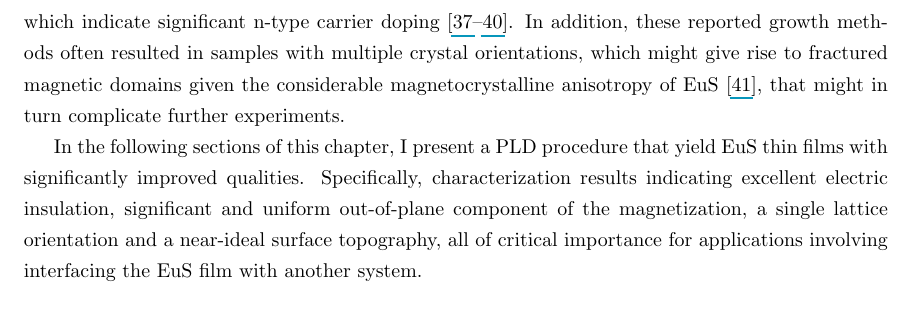
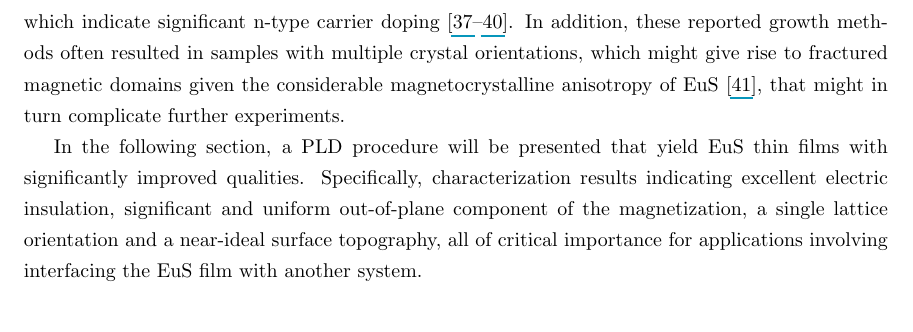
Before and after one commit to qiiyang/thesis, a LaTeX thesis (thesis.tex, which reads ch_EuS.tex): part of page 14 of 26, cut so that both start at the same text. Compiled offline with pdfLaTeX.

Commit message:
EuS chapter wording.

```diff
--- a/ch_EuS.tex
+++ b/ch_EuS.tex
@@ -8,7 +8,7 @@ EuS has a crystal parameter $a_0=5.967~\mathrm\AA$~\cite{EuS_Shafer}, and exhibi
 
 In one and two dimensions, N. D. Mermin and H. Wagner predicted that neither ferromagnetism nor antiferromagnetism can exist at any non-zero temperature within an isotropic Heisenberg model~\cite{Mermin1966}. From 3D crystals to thin films at finite temperatures, namely crossing over from three to two dimensions, one may therefore expect the Curie temperature of an isotropic Heisenberg ferromagnet to decrease as the thickness decreases. Indeed, such effect of dimensionality reduction has been investigated theoretically and observed experimentally~\cite{thickness_Tc_theory, thickness_Tc_exp}. Particularly for EuS, lower-than-bulk Curie temperatures were observed in thin films then the thicknesses $t < 6~\mathrm{nm}$~\cite{EuS_MBE_Muller}. However, above such thickness threshold, thin films fabricated by a variety of methods, such as electron beam evaporation, MBE, and PLD, often exhibited $T_C$ higher than single crystal values, which indicate significant n-type carrier doping~\cite{EuS_MBE_Muller, EuS_thin_film_Keller, EuS_PLD1, EuS_PLD2}. In addition, these reported growth methods often resulted in samples with multiple crystal orientations, which might give rise to fractured magnetic domains given the considerable magnetocrystalline anisotropy of EuS~\cite{EuS_anisotropy}, that might in turn complicate further experiments.
 
-In the following sections of this chapter, I present a PLD procedure that yield EuS thin films with significantly improved qualities. Specifically, characterization results indicating excellent electric insulation, significant and uniform out-of-plane component of the magnetization, a single lattice orientation and a near-ideal surface topography, all of critical importance for applications involving interfacing the EuS film with another system.
+In the following section, a PLD procedure will be presented that yield EuS thin films with significantly improved qualities. Specifically, characterization results indicating excellent electric insulation, significant and uniform out-of-plane component of the magnetization, a single lattice orientation and a near-ideal surface topography, all of critical importance for applications involving interfacing the EuS film with another system.
 
 \section{Improved Pulsed Laser Deposition of Thin Films}
 For PLD targets, solid disks (approximately $19~\mathrm{mm}$ in diameter and $3~\mathrm{mm}$ thick) were prepared from high-purity (99.95\%) EuS powder by a fast consolidation technique popularly referred to as spark plasma sintering (SPS)\footnote{Target preparation was carried out by Jinfeng Zhao and Subhash H. Risbud at the Department of Chemical Engineering and Materials Science, University of California, Davis.}. This technique uses an electric discharge to activate the surface of the powder particles prior to rapid resistance heating aimed at achieving complete densification. SPS has been effectively used to make solid disk-like targets of a wide range of materials including chalcogenides~\cite{Jinfeng2, Subhash1} and its efficiency in forming clean grain boundaries in polycrystalline targets has been shown for nitrides and refractory high-temperature materials.\cite{Subhash2, Jinfeng1} The target surface was polished with a 800~grit diamond sandpaper before transferring to high vacuum. For final conditioning of the target surface and to deposit EuS thin films, the target was ablated by a 25~ns 248~nm KrF excimer pulsed laser beam in $p=6\times{}10^{-7}~\mathrm{Torr}$ high vacuum at 10~Hz repetition rate. The typical ablation spot size was $2.1\pm0.3~\mathrm{mm^2}$ and the measured fluences were $1.0\pm0.2~\mathrm{J\cdot{}cm^{-2}}$. Corundum Al$_2$O$_3$ (0001) and Si (100) substrates were cleaned \textit{ex situ} by solvent sonication prior to transfer to high vacuum. The substrates were heated to $650~^{\circ}\mathrm{C}$ and placed 5~cm away from the target at the center of the plasma plume. The growth rate was estimated to be 1.3~\AA{} per pulse. After each deposition, the substrates were cooled in vacuum to $60~^{\circ}\mathrm{C}$ with a rate slower than $15~^{\circ}\mathrm{C}/\mathrm{min}$.
```
